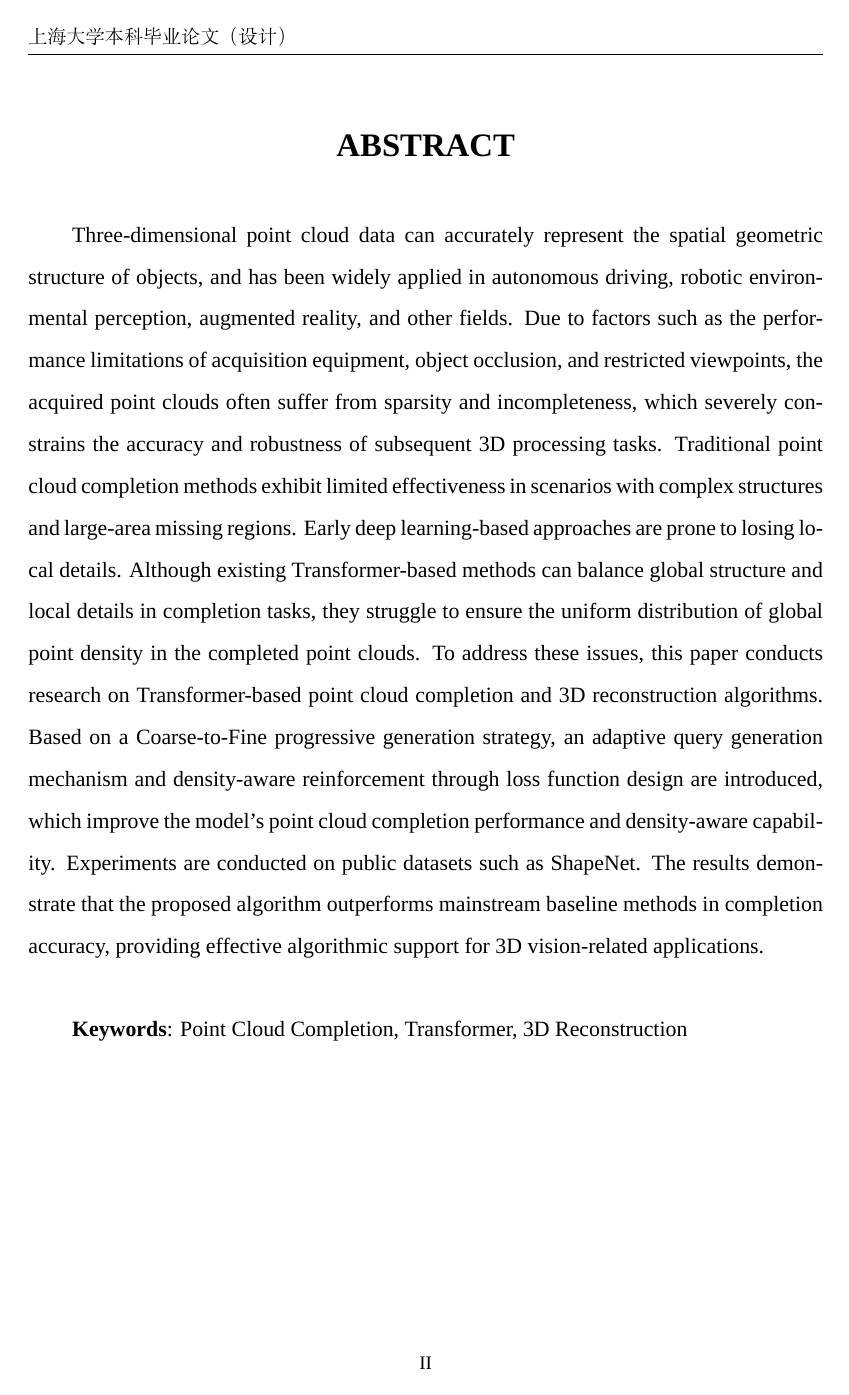
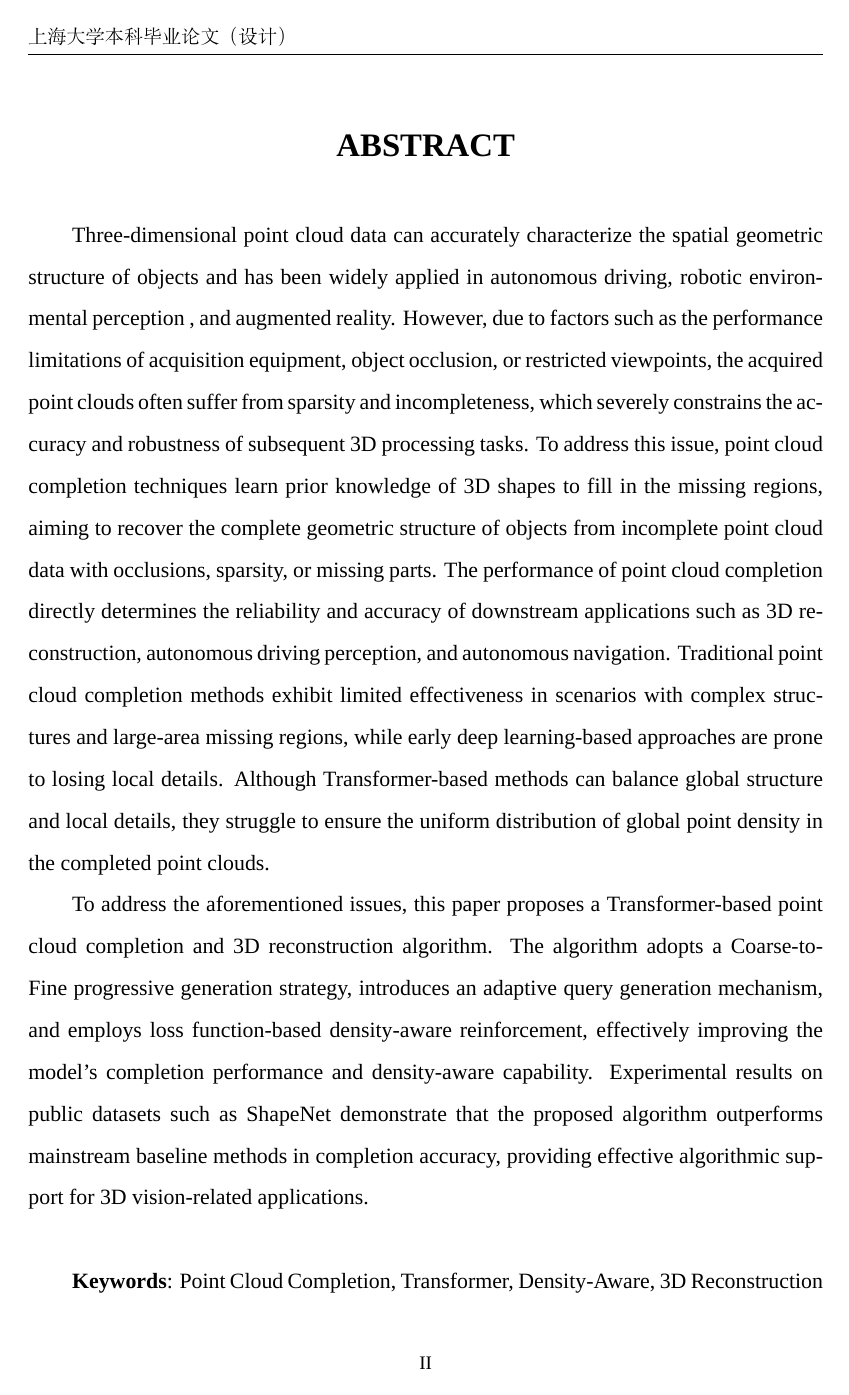
Before and after one commit to zjy0481/graduate_thesis, a LaTeX thesis (main.tex, which reads contents/abstract.tex): page 4 of 74. Compiled offline with XeLaTeX; a missing font is replaced by an installed copy or a similar font.

Commit message:
修改摘要与起止日期

```diff
--- a/contents/abstract.tex
+++ b/contents/abstract.tex
@@ -22,8 +24,10 @@
 }
 \addcontentsline{toc}{chapter}{ABSTRACT}
 
-Three-dimensional point cloud data can accurately represent the spatial geometric structure of objects, and has been widely applied in autonomous driving, robotic environmental perception, augmented reality, and other fields. Due to factors such as the performance limitations of acquisition equipment, object occlusion, and restricted viewpoints, the acquired point clouds often suffer from sparsity and incompleteness, which severely constrains the accuracy and robustness of subsequent 3D processing tasks. Traditional point cloud completion methods exhibit limited effectiveness in scenarios with complex structures and large-area missing regions. Early deep learning-based approaches are prone to losing local details. Although existing Transformer-based methods can balance global structure and local details in completion tasks, they struggle to ensure the uniform distribution of global point density in the completed point clouds. To address these issues, this paper conducts research on Transformer-based point cloud completion and 3D reconstruction algorithms. Based on a Coarse-to-Fine progressive generation strategy, an adaptive query generation mechanism and density-aware reinforcement through loss function design are introduced, which improve the model's point cloud completion performance and density-aware capability. Experiments are conducted on public datasets such as ShapeNet. The results demonstrate that the proposed algorithm outperforms mainstream baseline methods in completion accuracy, providing effective algorithmic support for 3D vision-related applications.
+Three-dimensional point cloud data can accurately characterize the spatial geometric structure of objects and has been widely applied in autonomous driving, robotic environmental perception , and augmented reality. However, due to factors such as the performance limitations of acquisition equipment, object occlusion, or restricted viewpoints, the acquired point clouds often suffer from sparsity and incompleteness, which severely constrains the accuracy and robustness of subsequent 3D processing tasks. To address this issue, point cloud completion techniques learn prior knowledge of 3D shapes to fill in the missing regions, aiming to recover the complete geometric structure of objects from incomplete point cloud data with occlusions, sparsity, or missing parts. The performance of point cloud completion directly determines the reliability and accuracy of downstream applications such as 3D reconstruction, autonomous driving perception, and autonomous navigation. Traditional point cloud completion methods exhibit limited effectiveness in scenarios with complex structures and large-area missing regions, while early deep learning-based approaches are prone to losing local details. Although Transformer-based methods can balance global structure and local details, they struggle to ensure the uniform distribution of global point density in the completed point clouds.
+
+To address the aforementioned issues, this paper proposes a Transformer-based point cloud completion and 3D reconstruction algorithm. The algorithm adopts a Coarse-to-Fine progressive generation strategy, introduces an adaptive query generation mechanism, and employs loss function-based density-aware reinforcement, effectively improving the model's completion performance and density-aware capability. Experimental results on public datasets such as ShapeNet demonstrate that the proposed algorithm outperforms mainstream baseline methods in completion accuracy, providing effective algorithmic support for 3D vision-related applications.
 
 \vspace{8mm}
 
-\textbf{Keywords}: Point Cloud Completion, Transformer, 3D Reconstruction
+\textbf{Keywords}: Point Cloud Completion, Transformer, Density-Aware, 3D Reconstruction
--- a/main.tex
+++ b/main.tex
@@ -81,7 +81,7 @@
 % 指导老师：
 \newcommand{\iSupervisorName}{张景峤}
 % 起讫时间：
-\newcommand{\iThesisTime}{2026 年 3 月 2 日至 2026 年 5 月 29 日}
+\newcommand{\iThesisTime}{2026 年 1 月 19 日至 2026 年 5 月 29 日}
 
 \begin{document}
 \include{contents/cover}
```
Also changed, not shown: contents/abstract.tex (6 more changed lines), 3 other files.
